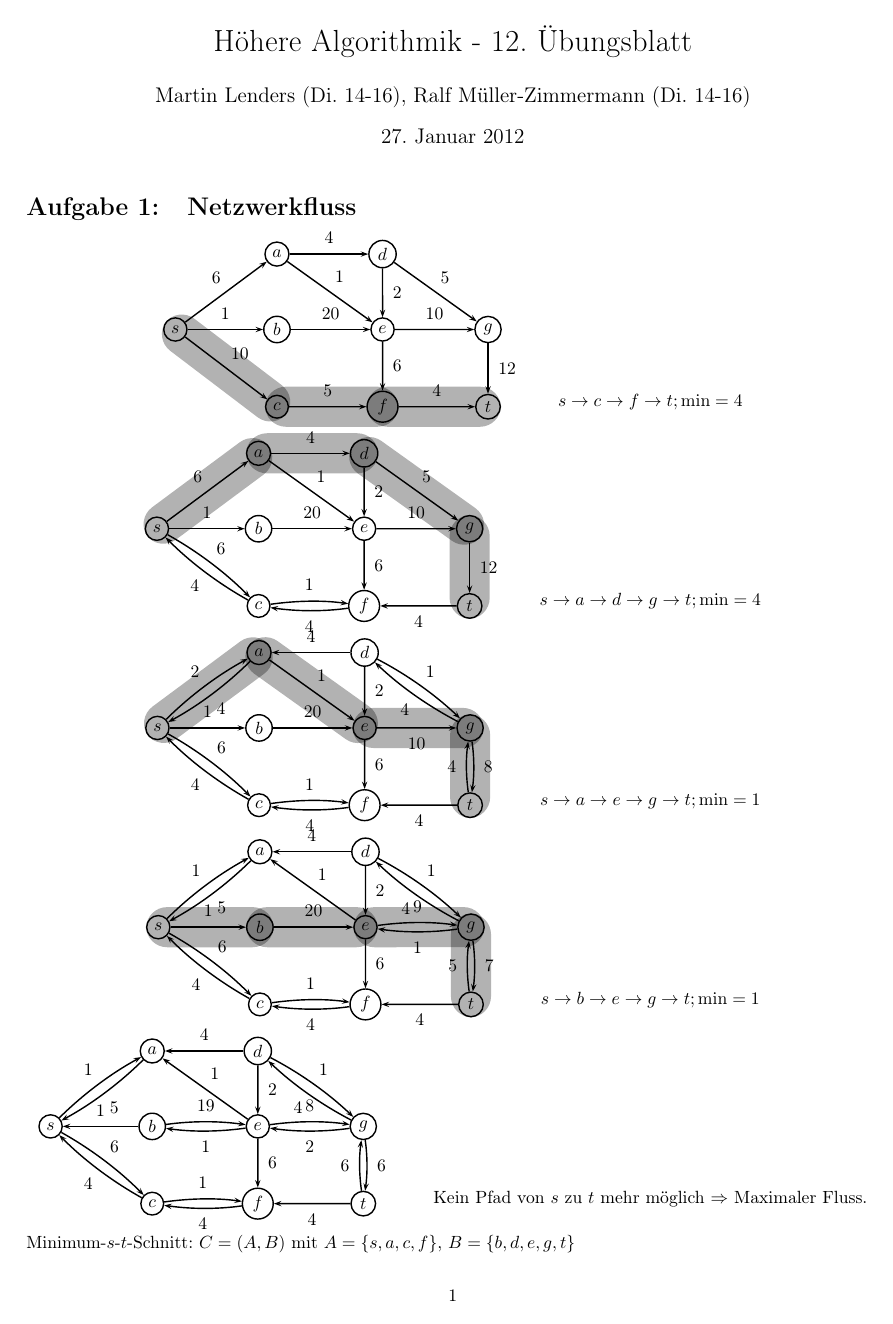
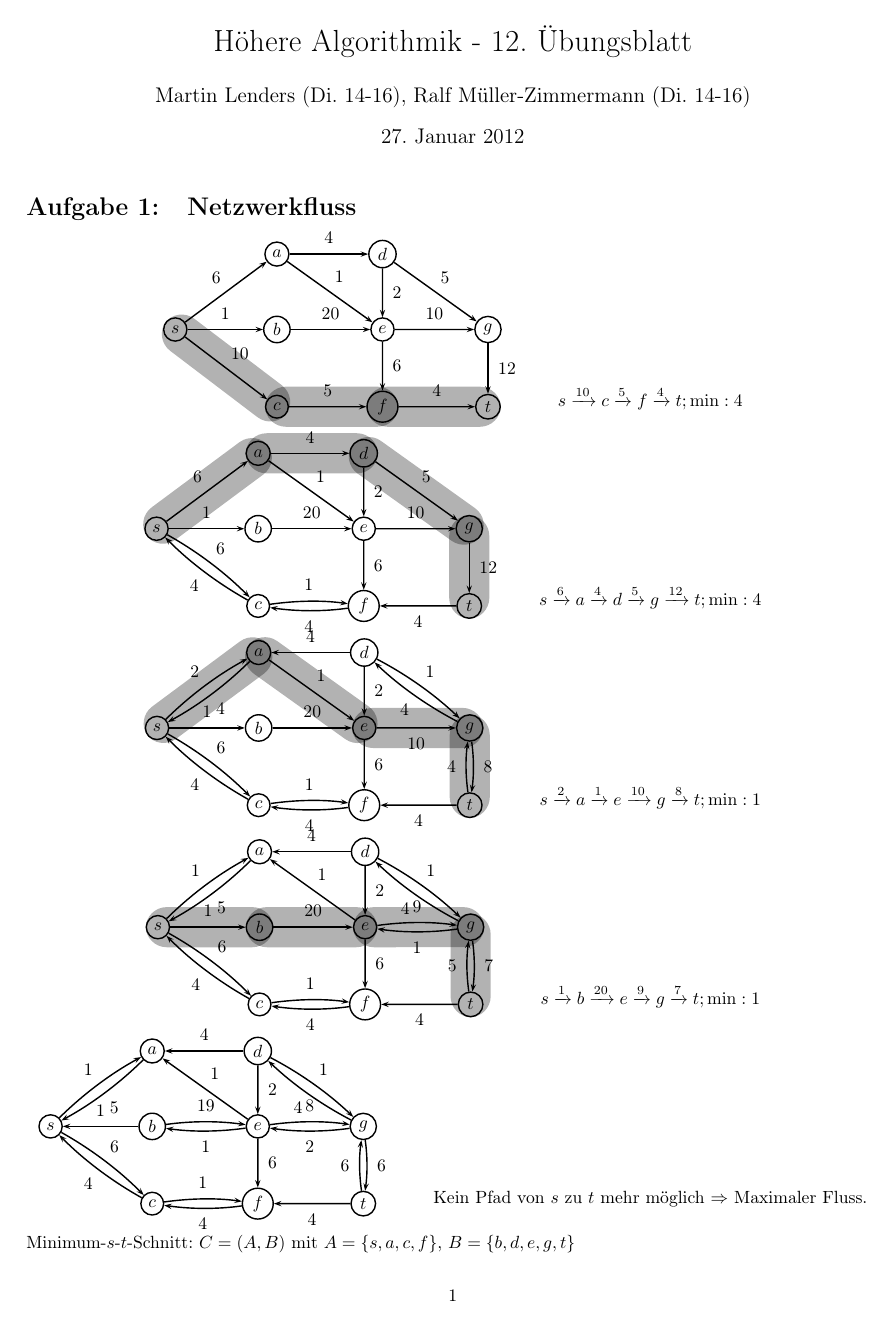
Before and after one commit to miri64/Uni-WS1112, a LaTeX document (HA/u12/u12_gruppe_m&r.tex): page 1 of 2. Compiled offline with LaTeX, dvips and Ghostscript.

Commit message:
[HA] M&R, Ü11, A1: Beschriftung der Pfade

```diff
--- a/HA/u12/u12_gruppe_m&r.tex
+++ b/HA/u12/u12_gruppe_m&r.tex
@@ -82,7 +82,7 @@
 \ncline{e}{g}\naput{10}
 \ncline{f}{t}\naput{4}
 \ncline{g}{t}\naput{12}
-\hspace{1cm}$s \to c \to f \to t; \min = 4$
+\hspace{1cm}$s \xrightarrow{10} c \xrightarrow{5} f \xrightarrow{4} t; \min: 4$
 \end{center}
 \begin{center}
 \begin{psmatrix}[]
@@ -109,7 +109,7 @@
  \ncarc{f}{c}\naput{4}
 \ncline{g}{t}\naput{12}
 \ncline{t}{f}\naput{4}
-\hspace{1cm}$s \to a \to d \to g \to t; \min = 4$
+\hspace{1cm}$s \xrightarrow{6} a \xrightarrow{4} d \xrightarrow{5} g \xrightarrow{12} t; \min: 4$
 \end{center}
 \begin{center}
 \begin{psmatrix}[]
@@ -139,7 +139,7 @@
  \ncarc{g}{t}\naput{8}
 \ncline{t}{f}\naput{4}
 \ncarc{t}{g}\naput{4}
-\hspace{1cm}$s \to a \to e \to g \to t; \min = 1$
+\hspace{1cm}$s \xrightarrow{2} a \xrightarrow{1} e \xrightarrow{10} g \xrightarrow{8} t; \min: 1$
 \end{center}
 \begin{center}
 \begin{psmatrix}[]
@@ -170,7 +170,7 @@
  \ncarc{g}{t}\naput{7}
 \ncline{t}{f}\naput{4}
 \ncarc{t}{g}\naput{5}
-\hspace{1cm}$s \to b \to e \to g \to t; \min = 1$
+\hspace{1cm}$s \xrightarrow{1} b \xrightarrow{20} e \xrightarrow{9} g \xrightarrow{7} t; \min: 1$
 \end{center}
 \begin{center}
 \begin{psmatrix}[]
```
